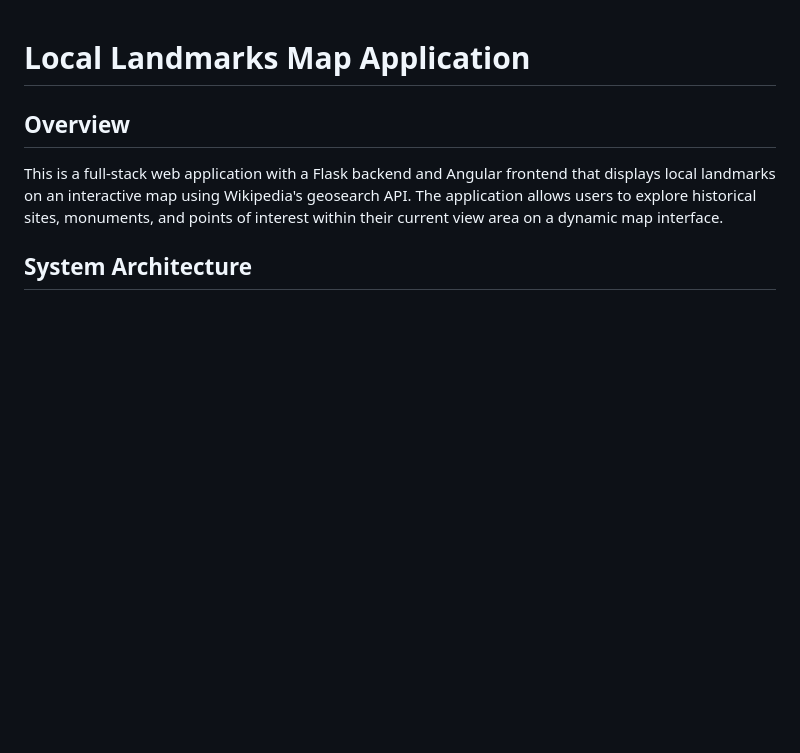
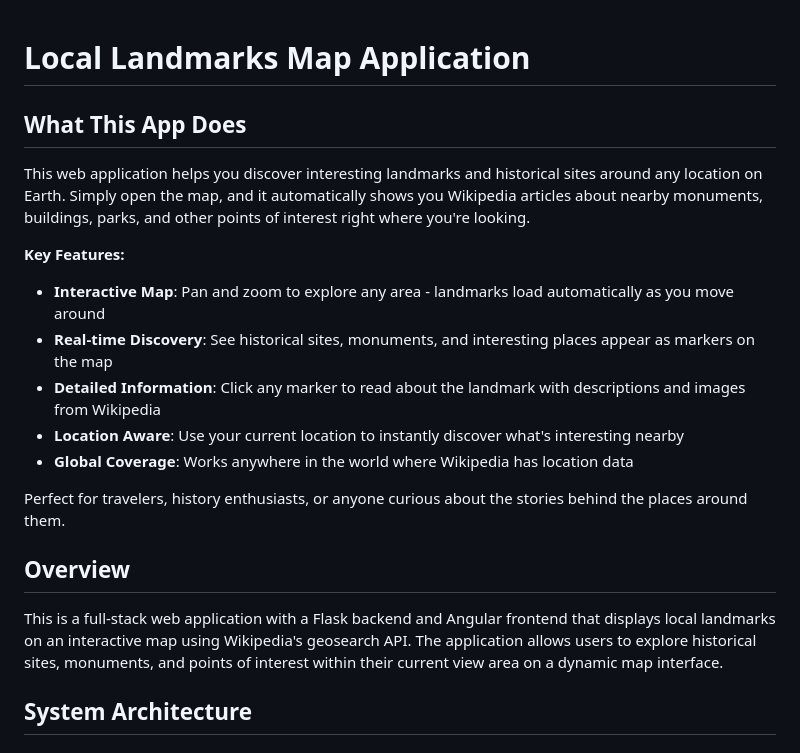
Before and after one commit to QianqianQ/local-landmarks-map, a Markdown page: replit.md, the part around the change. GitHub-like rendering; blank space fills up the shorter version.

Commit message:
Explain the purpose and functionality of the landmark discovery application
Add a "What This App Does" section to replit.md, detailing key features and use cases.

Replit-Commit-Author: Agent
Replit-Commit-Session-Id: 385d0f1c-b847-46cc-90aa-1fd084425eff

```diff
--- a/replit.md
+++ b/replit.md
@@ -1,4 +1,17 @@
 # Local Landmarks Map Application
+
+## What This App Does
+
+This web application helps you discover interesting landmarks and historical sites around any location on Earth. Simply open the map, and it automatically shows you Wikipedia articles about nearby monuments, buildings, parks, and other points of interest right where you're looking.
+
+**Key Features:**
+- **Interactive Map**: Pan and zoom to explore any area - landmarks load automatically as you move around
+- **Real-time Discovery**: See historical sites, monuments, and interesting places appear as markers on the map
+- **Detailed Information**: Click any marker to read about the landmark with descriptions and images from Wikipedia
+- **Location Aware**: Use your current location to instantly discover what's interesting nearby
+- **Global Coverage**: Works anywhere in the world where Wikipedia has location data
+
+Perfect for travelers, history enthusiasts, or anyone curious about the stories behind the places around them.
 
 ## Overview
 
```
